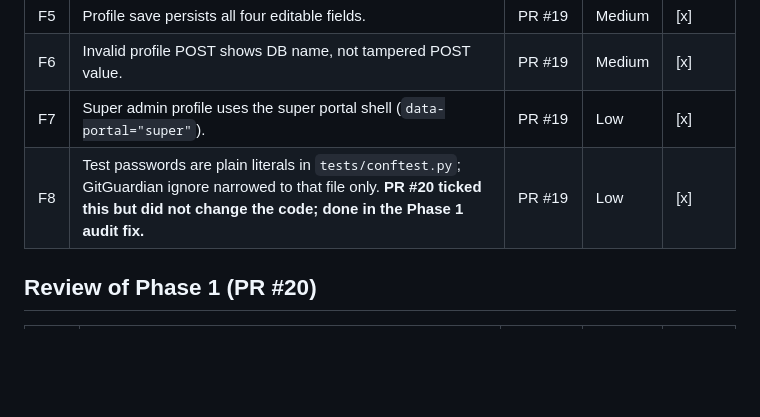
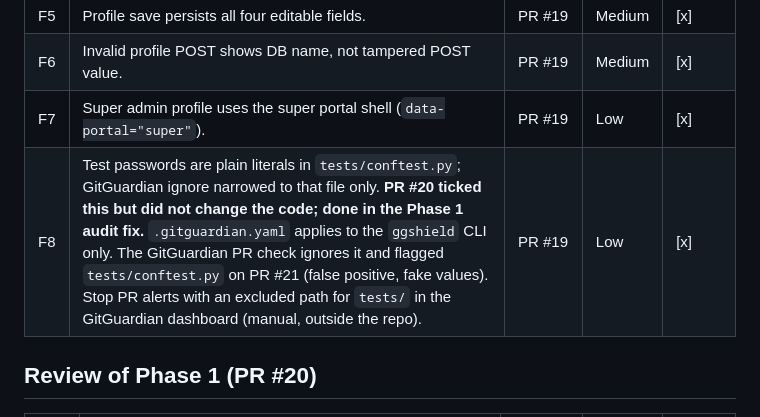
Before and after one commit to Thireb/dj-lms, a Markdown page: docs/BACKLOG.md, the part around the change. Rendered like a GitHub page; blank space fills up the shorter version.

```diff
--- a/docs/BACKLOG.md
+++ b/docs/BACKLOG.md
@@ -94,7 +94,7 @@ Status: `[ ]` open, `[x]` done. Priority: **High** = fix before merge or before
 | F5 | Profile save persists all four editable fields. | PR #19 | Medium | [x] |
 | F6 | Invalid profile POST shows DB name, not tampered POST value. | PR #19 | Medium | [x] |
 | F7 | Super admin profile uses the super portal shell (`data-portal="super"`). | PR #19 | Low | [x] |
-| F8 | Test passwords are plain literals in `tests/conftest.py`; GitGuardian ignore narrowed to that file only. **PR #20 ticked this but did not change the code; done in the Phase 1 audit fix.** | PR #19 | Low | [x] |
+| F8 | Test passwords are plain literals in `tests/conftest.py`; GitGuardian ignore narrowed to that file only. **PR #20 ticked this but did not change the code; done in the Phase 1 audit fix.** `.gitguardian.yaml` applies to the `ggshield` CLI only. The GitGuardian PR check ignores it and flagged `tests/conftest.py` on PR #21 (false positive, fake values). Stop PR alerts with an excluded path for `tests/` in the GitGuardian dashboard (manual, outside the repo). | PR #19 | Low | [x] |
 
 ## Review of Phase 1 (PR #20)
 
```
Also changed, not shown: docs/ROADMAP.md (+1 -1 lines).
